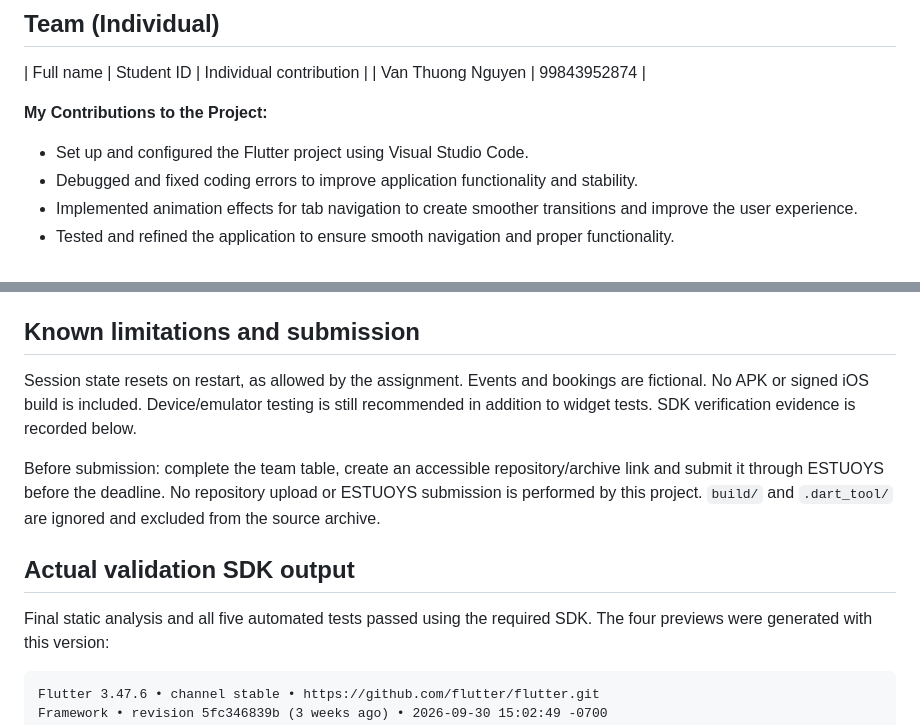
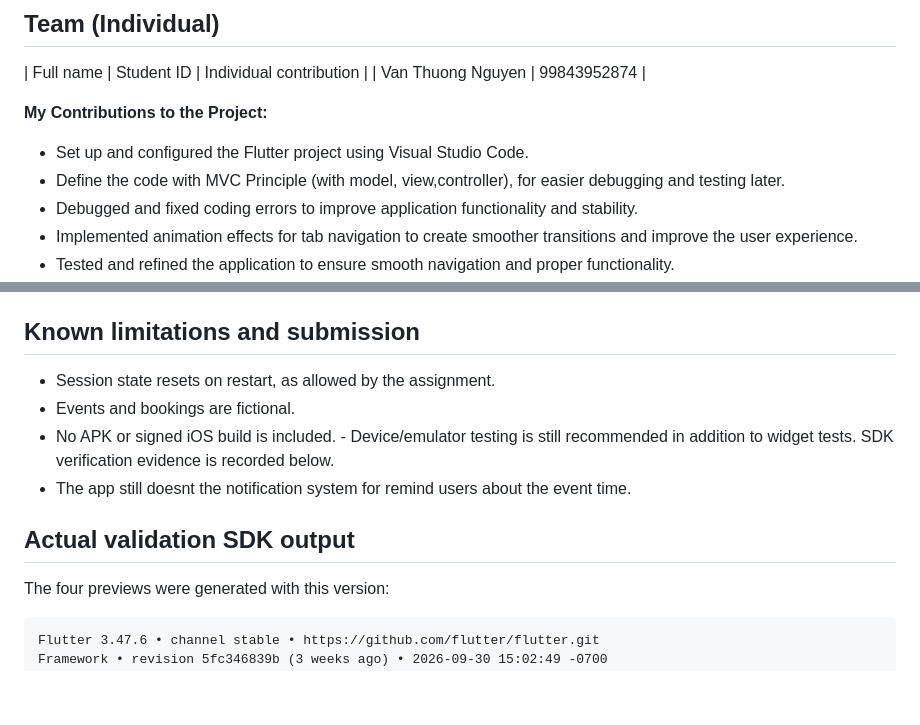
Before and after one commit to thuongdev23/campus-event-explorer, a Markdown page: README.md, 2 parts joined by grey strips. Rendered like a GitHub page; blank space fills up the shorter version.

````diff
--- a/README.md
+++ b/README.md
@@ -11,6 +11,7 @@ Discover six fictional campus events, save favorites and manage participation.
 
 **My Contributions to the Project:**
 - Set up and configured the Flutter project using Visual Studio Code.
+- Define the code with MVC Principle (with model, view,controller), for easier debugging and testing later.
 - Debugged and fixed coding errors to improve application functionality and stability.
 - Implemented animation effects for tab navigation to create smoother transitions and improve the user experience.
 - Tested and refined the application to ensure smooth navigation and proper functionality.
@@ -120,17 +121,13 @@ Testing checks in `test/widget_test.dart`:
 
 ## Known limitations and submission
 
-Session state resets on restart, as allowed by the assignment. Events and bookings
-are fictional. No APK or signed iOS build is included. Device/emulator testing is
-still recommended in addition to widget tests. SDK verification evidence is recorded below.
-
-Before submission: complete the team table, create an accessible repository/archive link and submit it through ESTUOYS before
-the deadline. No repository upload or ESTUOYS submission is performed by this project.
-`build/` and `.dart_tool/` are ignored and excluded from the source archive.
+- Session state resets on restart, as allowed by the assignment.
+- Events and bookings are fictional.
+- No APK or signed iOS build is included. - Device/emulator testing is still recommended in addition to widget tests. SDK verification evidence is recorded below.
+- The app still doesnt the notification system for remind users about the event time.
 
 ## Actual validation SDK output
 
-Final static analysis and all five automated tests passed using the required SDK.
 The four previews were generated with this version:
 
 ```text
````
Also changed, not shown: docs/requirements.md (deleted, +0 -82 lines).
